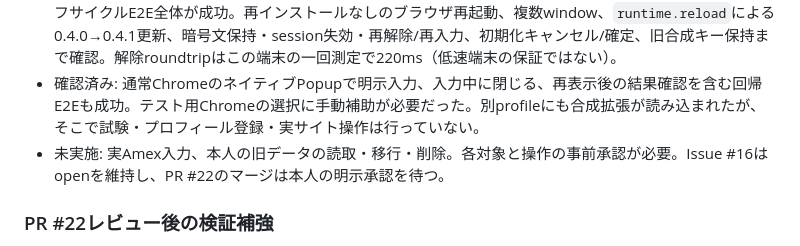
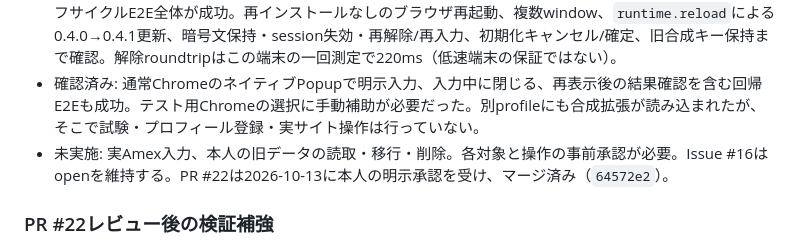
Before and after one commit to Masakazoo/us-amex-offer-hunter, a Markdown page: docs/RELEASE-AND-MIGRATION.md, the part around the change. Rendered like a GitHub page.

Commit message:
docs: correct PR 22 merged status

```diff
--- a/docs/RELEASE-AND-MIGRATION.md
+++ b/docs/RELEASE-AND-MIGRATION.md
@@ -84,7 +84,7 @@ Worker停止、拡張再読込、ブラウザプロセス終了は別の事象
 - 独立レビュー: 製品差分・focus境界・更新テストの追加差分にblocking findingsなし。通常Chrome実機の成功証拠とは扱わない。
 - 確認済み: macOS / 通常Chrome 155.0.8059.40で、本人が使い捨てprofileへ一度だけUI導入し、製品ライフサイクルE2E全体が成功。再インストールなしのブラウザ再起動、複数window、`runtime.reload`による0.4.0→0.4.1更新、暗号文保持・session失効・再解除/再入力、初期化キャンセル/確定、旧合成キー保持まで確認。解除roundtripはこの端末の一回測定で220ms（低速端末の保証ではない）。
 - 確認済み: 通常ChromeのネイティブPopupで明示入力、入力中に閉じる、再表示後の結果確認を含む回帰E2Eも成功。テスト用Chromeの選択に手動補助が必要だった。別profileにも合成拡張が読み込まれたが、そこで試験・プロフィール登録・実サイト操作は行っていない。
-- 未実施: 実Amex入力、本人の旧データの読取・移行・削除。各対象と操作の事前承認が必要。Issue #16はopenを維持し、PR #22のマージは本人の明示承認を待つ。
+- 未実施: 実Amex入力、本人の旧データの読取・移行・削除。各対象と操作の事前承認が必要。Issue #16はopenを維持する。PR #22は2026-10-13に本人の明示承認を受け、マージ済み（`64572e2`）。
 
 ### PR #22レビュー後の検証補強
 
```
